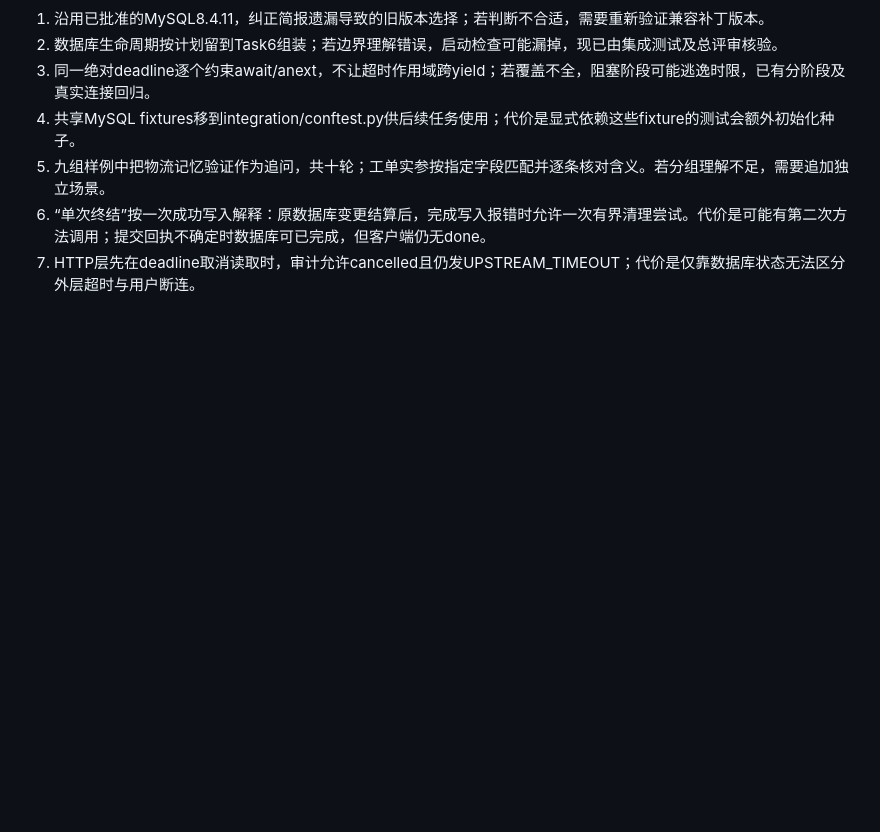
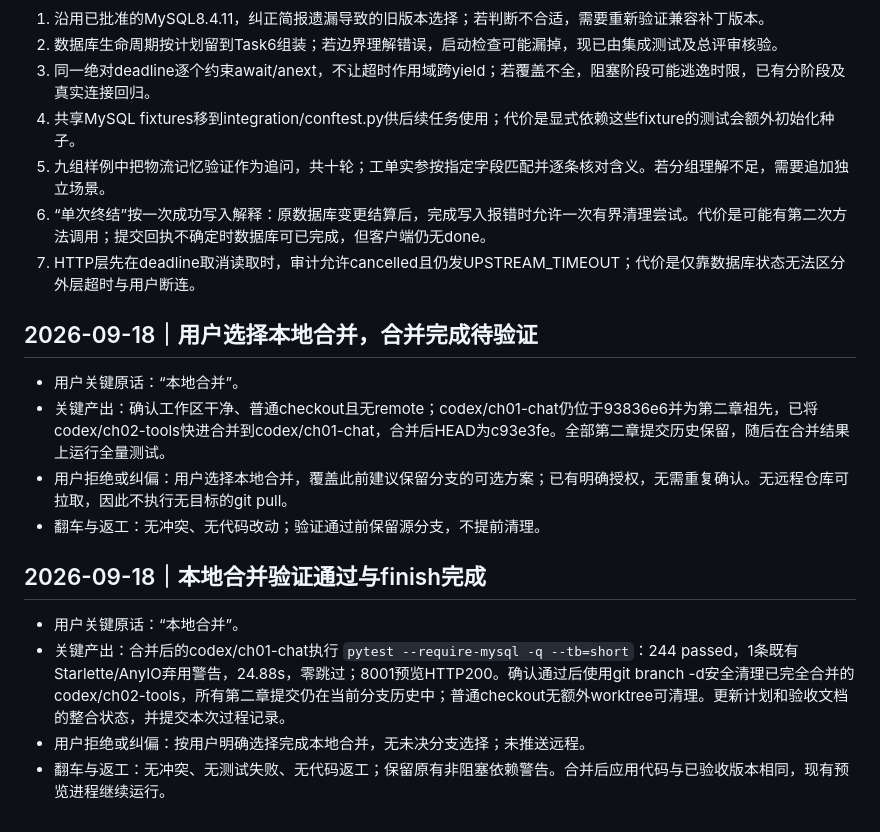
Before and after one commit to ny-glitch/ecommerce-support-agent, a Markdown page: dev-notes/ch02.md, the part around the change. Drawn GitHub-style; blank space fills up the shorter version.

Commit message:
docs: record verified local merge of chapter two

```diff
--- a/dev-notes/ch02.md
+++ b/dev-notes/ch02.md
@@ -384,3 +384,17 @@
 5. 九组样例中把物流记忆验证作为追问，共十轮；工单实参按指定字段匹配并逐条核对含义。若分组理解不足，需要追加独立场景。
 6. “单次终结”按一次成功写入解释：原数据库变更结算后，完成写入报错时允许一次有界清理尝试。代价是可能有第二次方法调用；提交回执不确定时数据库可已完成，但客户端仍无done。
 7. HTTP层先在deadline取消读取时，审计允许cancelled且仍发UPSTREAM_TIMEOUT；代价是仅靠数据库状态无法区分外层超时与用户断连。
+
+## 2026-09-18｜用户选择本地合并，合并完成待验证
+
+- 用户关键原话：“本地合并”。
+- 关键产出：确认工作区干净、普通checkout且无remote；codex/ch01-chat仍位于93836e6并为第二章祖先，已将codex/ch02-tools快进合并到codex/ch01-chat，合并后HEAD为c93e3fe。全部第二章提交历史保留，随后在合并结果上运行全量测试。
+- 用户拒绝或纠偏：用户选择本地合并，覆盖此前建议保留分支的可选方案；已有明确授权，无需重复确认。无远程仓库可拉取，因此不执行无目标的git pull。
+- 翻车与返工：无冲突、无代码改动；验证通过前保留源分支，不提前清理。
+
+## 2026-09-18｜本地合并验证通过与finish完成
+
+- 用户关键原话：“本地合并”。
+- 关键产出：合并后的codex/ch01-chat执行 `pytest --require-mysql -q --tb=short`：244 passed，1条既有Starlette/AnyIO弃用警告，24.88s，零跳过；8001预览HTTP200。确认通过后使用git branch -d安全清理已完全合并的codex/ch02-tools，所有第二章提交仍在当前分支历史中；普通checkout无额外worktree可清理。更新计划和验收文档的整合状态，并提交本次过程记录。
+- 用户拒绝或纠偏：按用户明确选择完成本地合并，无未决分支选择；未推送远程。
+- 翻车与返工：无冲突、无测试失败、无代码返工；保留原有非阻塞依赖警告。合并后应用代码与已验收版本相同，现有预览进程继续运行。
```
Also changed, not shown: dev-notes/ch02-evaluation.md (+1 -1 lines), 1 other file.
